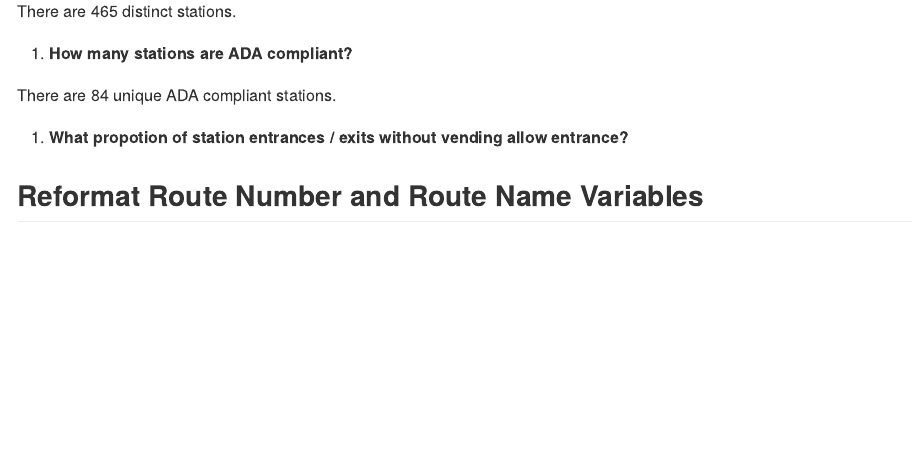
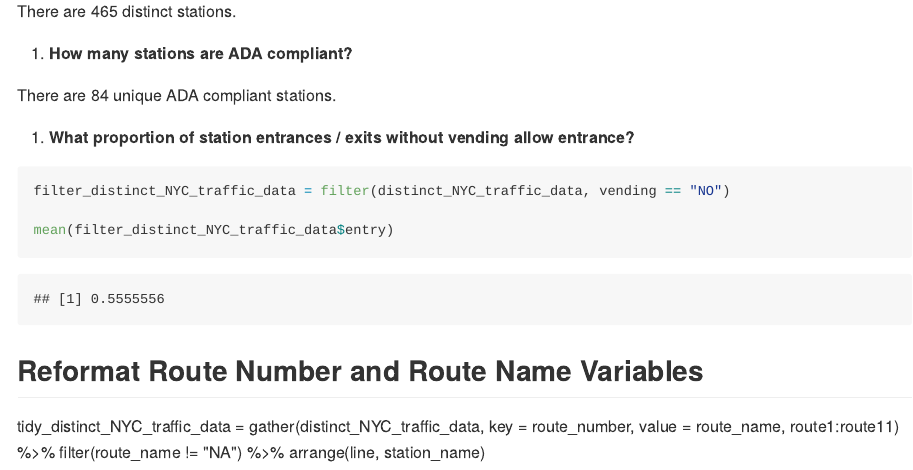
Before and after one commit to devon-m2/p8105_hw2_dm3175, an R Markdown document (p8105_hw2_dm3175.Rmd): the page in a window 1100 px wide, from 1510 px down. The pictures show the output file p8105_hw2_dm3175.md that the author committed with the source, drawn offline in the style of GitHub.

Commit message:
work on problem 1 - work on the reformat route columns using gather

````diff
--- a/p8105_hw2_dm3175.Rmd
+++ b/p8105_hw2_dm3175.Rmd
@@ -65,7 +65,19 @@ There are `r nrow(distinct_NYC_traffic_data)` distinct stations.
 
 There are `r tally(distinct_NYC_traffic_data, ada == TRUE, sort = FALSE)` unique ADA compliant stations.
 
-3) **What propotion of station entrances / exits without vending allow entrance?**
+3) **What proportion of station entrances / exits without vending allow entrance?**
+
+```{r}
+filter_distinct_NYC_traffic_data = filter(distinct_NYC_traffic_data, vending == "NO")
+
+mean(filter_distinct_NYC_traffic_data$entry)
+```
+
 
 
 ## Reformat Route Number and Route Name Variables
+
+tidy_distinct_NYC_traffic_data =
+  gather(distinct_NYC_traffic_data, key = route_number, value = route_name, route1:route11) %>%
+  filter(route_name != "NA") %>%
+  arrange(line, station_name)
````
Also changed, not shown: p8105_hw2_dm3175.md, p8105_hw2_dm3175.Rmd (8 more changed lines).
